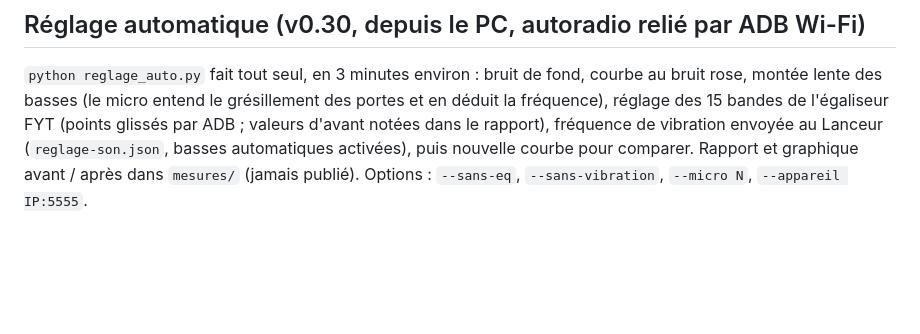
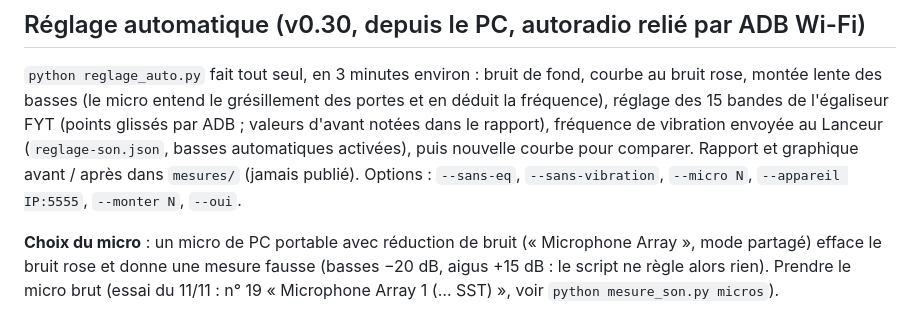
Before and after one commit to kylianprebost075-maker/lanceur-308, a Markdown page: outils/son/REGLAGE_SON.md, the part around the change. Rendered like a GitHub page; blank space fills up the shorter version.

```diff
--- a/outils/son/REGLAGE_SON.md
+++ b/outils/son/REGLAGE_SON.md
@@ -44,4 +44,8 @@ Les enregistrements restent dans `outils\son\mesures` (jamais publiés).
 basses (le micro entend le grésillement des portes et en déduit la fréquence), réglage des 15 bandes de l'égaliseur FYT
 (points glissés par ADB ; valeurs d'avant notées dans le rapport), fréquence de vibration envoyée au Lanceur
 (`reglage-son.json`, basses automatiques activées), puis nouvelle courbe pour comparer. Rapport et graphique avant / après
-dans `mesures/` (jamais publié). Options : `--sans-eq`, `--sans-vibration`, `--micro N`, `--appareil IP:5555`.
+dans `mesures/` (jamais publié). Options : `--sans-eq`, `--sans-vibration`, `--micro N`, `--appareil IP:5555`, `--monter N`, `--oui`.
+
+**Choix du micro** : un micro de PC portable avec réduction de bruit (« Microphone Array », mode partagé) efface le
+bruit rose et donne une mesure fausse (basses −20 dB, aigus +15 dB : le script ne règle alors rien). Prendre le micro
+brut (essai du 11/11 : n° 19 « Microphone Array 1 (… SST) », voir `python mesure_son.py micros`).
```
Also changed, not shown: CHANGELOG.md (+1 -1 lines), README.md (+20 -3 lines), docs/captures/autoradio/accueil-3-4-arriere.png (added), docs/captures/autoradio/accueil-3-4-avant.png (added), docs/captures/autoradio/accueil-profil.png (added), 3 other files.
